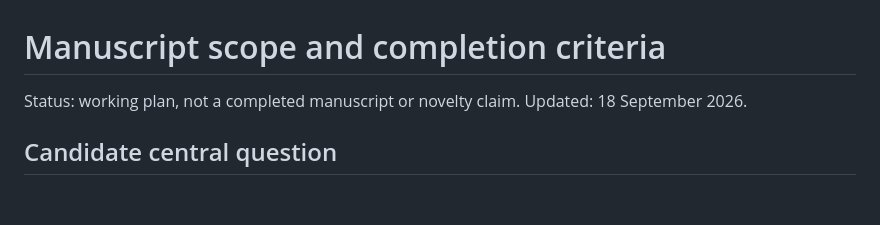
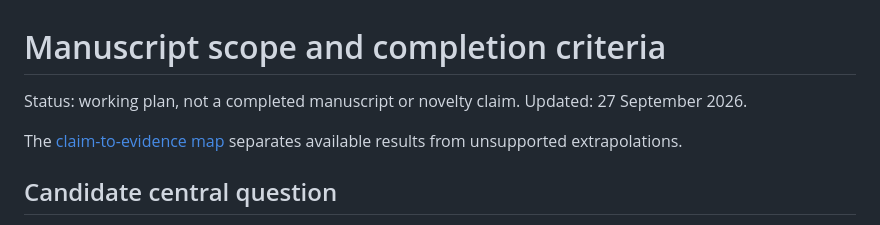
Before and after one commit to Koussay17/Phonon-Hydrodynamics-Hyperbolic-Structure-and-the-Spectral-inverse-problem-in-Thin-Films, a Markdown page: paper/RESEARCH_PLAN.md, the part around the change. GitHub-like rendering; blank space fills up the shorter version.

Commit message:
Map manuscript claims to reviewed evidence and limitations

```diff
--- a/paper/RESEARCH_PLAN.md
+++ b/paper/RESEARCH_PLAN.md
@@ -1,7 +1,9 @@
 # Manuscript scope and completion criteria
 
 Status: working plan, not a completed manuscript or novelty claim.
-Updated: 18 September 2026.
+Updated: 27 September 2026.
+
+The [claim-to-evidence map](CLAIM_MAP.md) separates available results from unsupported extrapolations.
 
 ## Candidate central question
 What do static thermal transport data determine about a conserving dynamic
```
Also changed, not shown: paper/CLAIM_MAP.md (added, +25 -0 lines).
